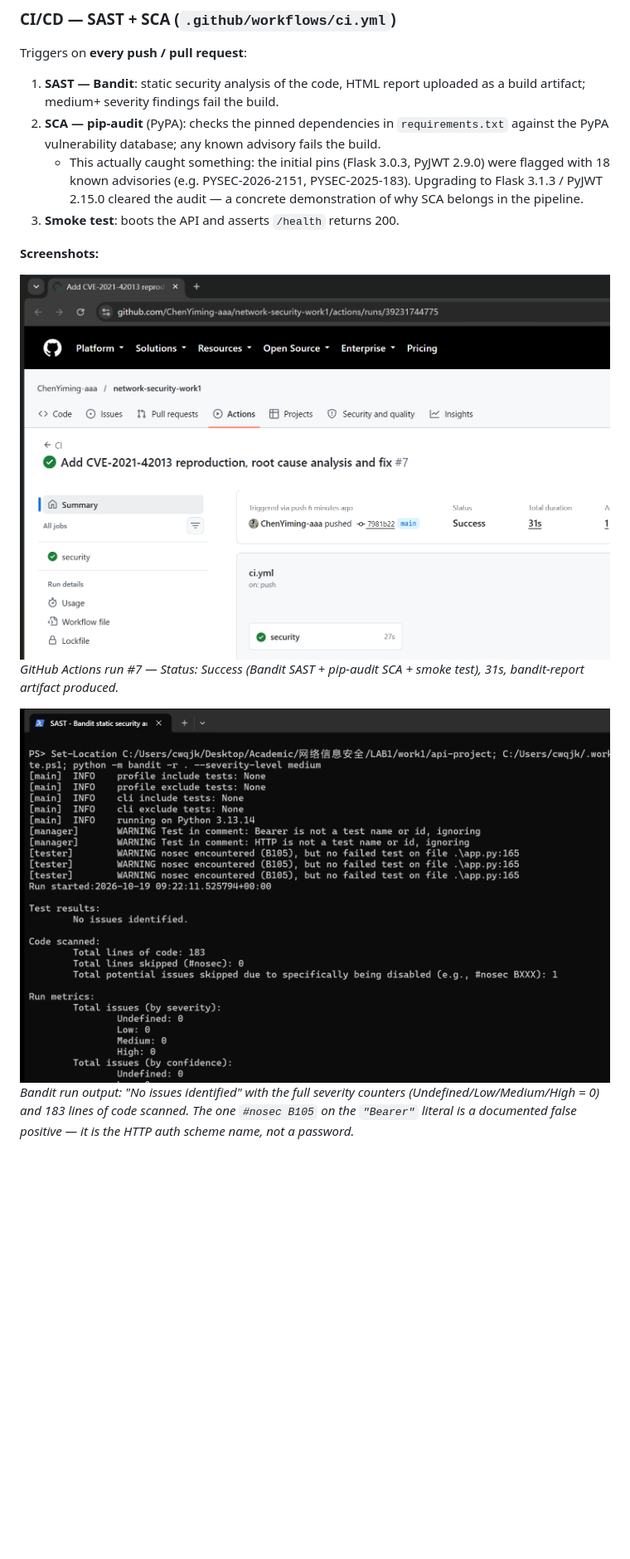
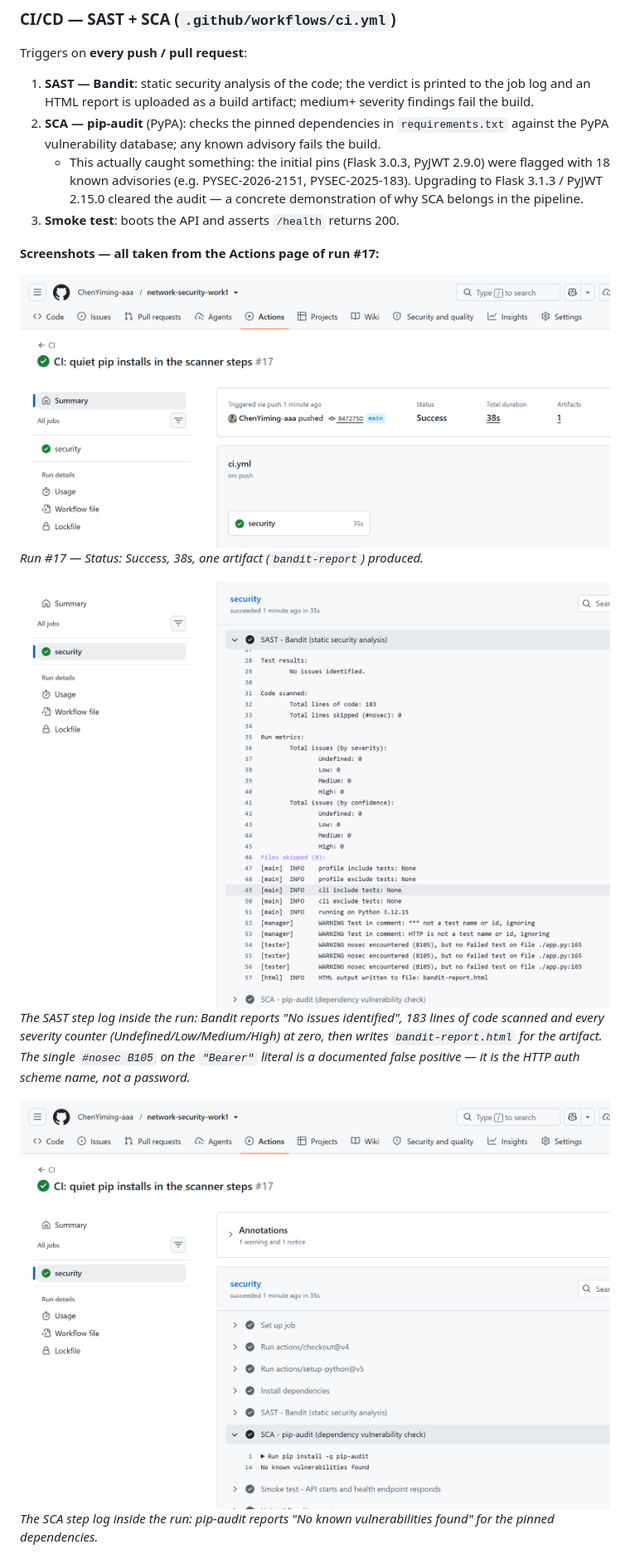
Before and after one commit to ChenYiming-aaa/network-security-work1, a Markdown page: README.md, the part around one of its changes. Shown at 83% size. GitHub-like rendering; pictures changed too: screenshots/bandit-scan-terminal.png (deleted), screenshots/ci-bandit-log.png (added), screenshots/ci-pip-audit-log.png (added); blank space fills up the shorter version.

Commit message:
Evidence: take the SAST/SCA screenshots from the Actions page, not a local shell [skip ci]
The lab submission asks for screenshots of the SAST/SCA reports from the
Actions / CI-CD section of the repository. The previous figures were captures
of a local terminal window, which does not satisfy that wording.

- replace them with screenshots of run #17 (run summary, SAST step log,
  SCA step log)
- drop the two local terminal screenshots they superseded
- point the pipeline link at run #17 (it was run #12 and run #7 in different
  places before)
- refresh the committed report with the same figures and links

[skip ci] because this commit only touches documentation and screenshots;
run #17 therefore stays the last successful run, which is the one linked.

```diff
--- a/README.md
+++ b/README.md
@@ -62,17 +62,20 @@ Full request/response evidence (10 test cases, including the failure branches):
 
 Triggers on **every push / pull request**:
 
-1. **SAST — Bandit**: static security analysis of the code, HTML report uploaded as a build artifact; medium+ severity findings fail the build.
+1. **SAST — Bandit**: static security analysis of the code; the verdict is printed to the job log and an HTML report is uploaded as a build artifact; medium+ severity findings fail the build.
 2. **SCA — pip-audit** (PyPA): checks the pinned dependencies in `requirements.txt` against the PyPA vulnerability database; any known advisory fails the build.
    - This actually caught something: the initial pins (Flask 3.0.3, PyJWT 2.9.0) were flagged with 18 known advisories (e.g. PYSEC-2026-2151, PYSEC-2025-183). Upgrading to Flask 3.1.3 / PyJWT 2.15.0 cleared the audit — a concrete demonstration of why SCA belongs in the pipeline.
 3. **Smoke test**: boots the API and asserts `/health` returns 200.
 
-**Screenshots:**
+**Screenshots — all taken from the Actions page of run #17:**
 
 ![CI pipeline passing](screenshots/ci-pipeline-success.png)
-*GitHub Actions run #7 — Status: Success (Bandit SAST + pip-audit SCA + smoke test), 31s, bandit-report artifact produced.*
+*Run #17 — Status: Success, 38s, one artifact (`bandit-report`) produced.*
 
-![Bandit terminal output](screenshots/bandit-scan-terminal.png)
-*Bandit run output: "No issues identified" with the full severity counters (Undefined/Low/Medium/High = 0) and 183 lines of code scanned. The one `#nosec B105` on the `"Bearer"` literal is a documented false positive — it is the HTTP auth scheme name, not a password.*
+![Bandit SAST step log in GitHub Actions](screenshots/ci-bandit-log.png)
+*The SAST step log inside the run: Bandit reports "No issues identified", 183 lines of code scanned and every severity counter (Undefined/Low/Medium/High) at zero, then writes `bandit-report.html` for the artifact. The single `#nosec B105` on the `"Bearer"` literal is a documented false positive — it is the HTTP auth scheme name, not a password.*
+
+![pip-audit SCA step log in GitHub Actions](screenshots/ci-pip-audit-log.png)
+*The SCA step log inside the run: pip-audit reports "No known vulnerabilities found" for the pinned dependencies.*
 
 ![Bandit HTML report](screenshots/bandit-report.png)
```
Also changed, not shown: other parts of README.md (+3 -6 lines), screenshots/pip-audit-scan.png (deleted), 1 other file.
